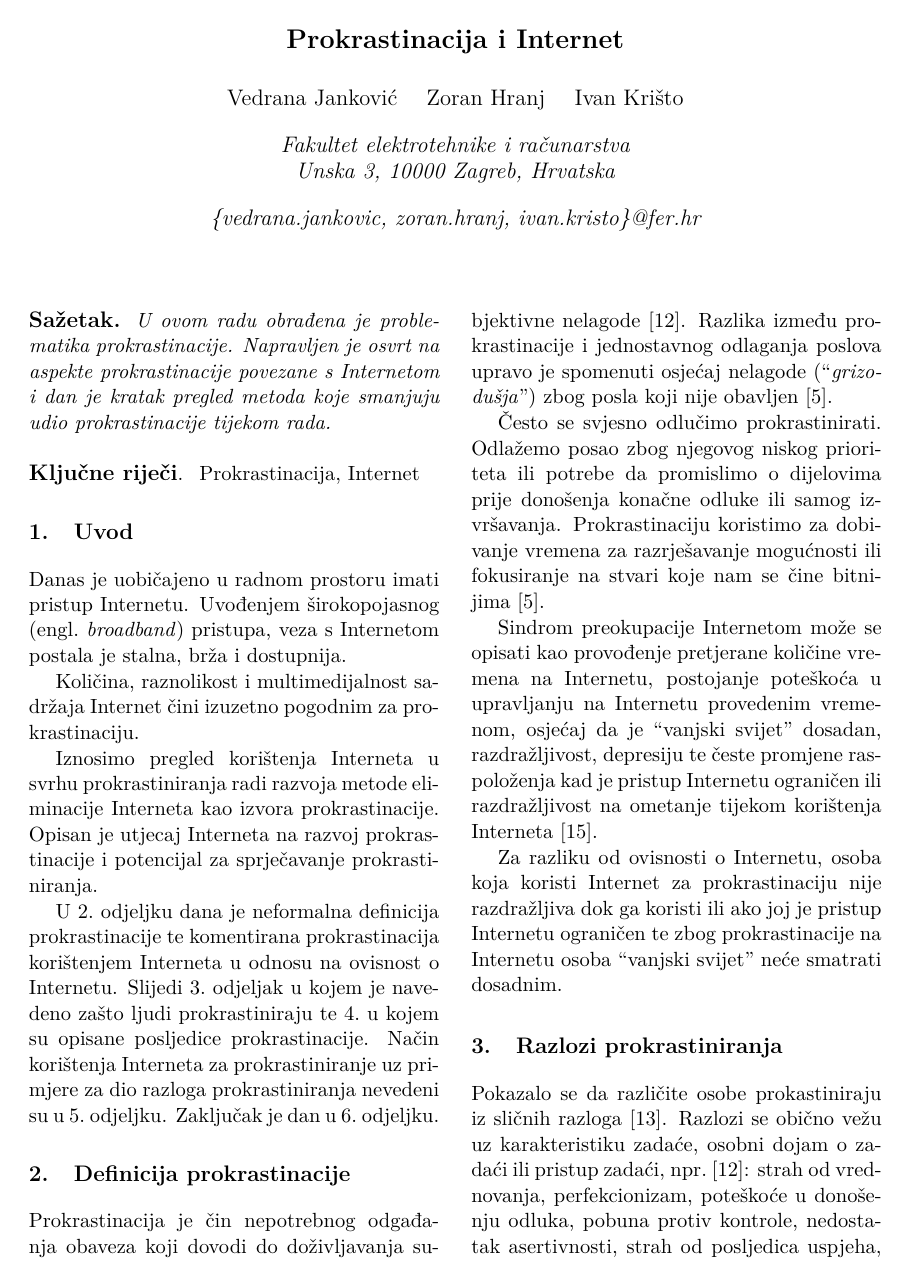
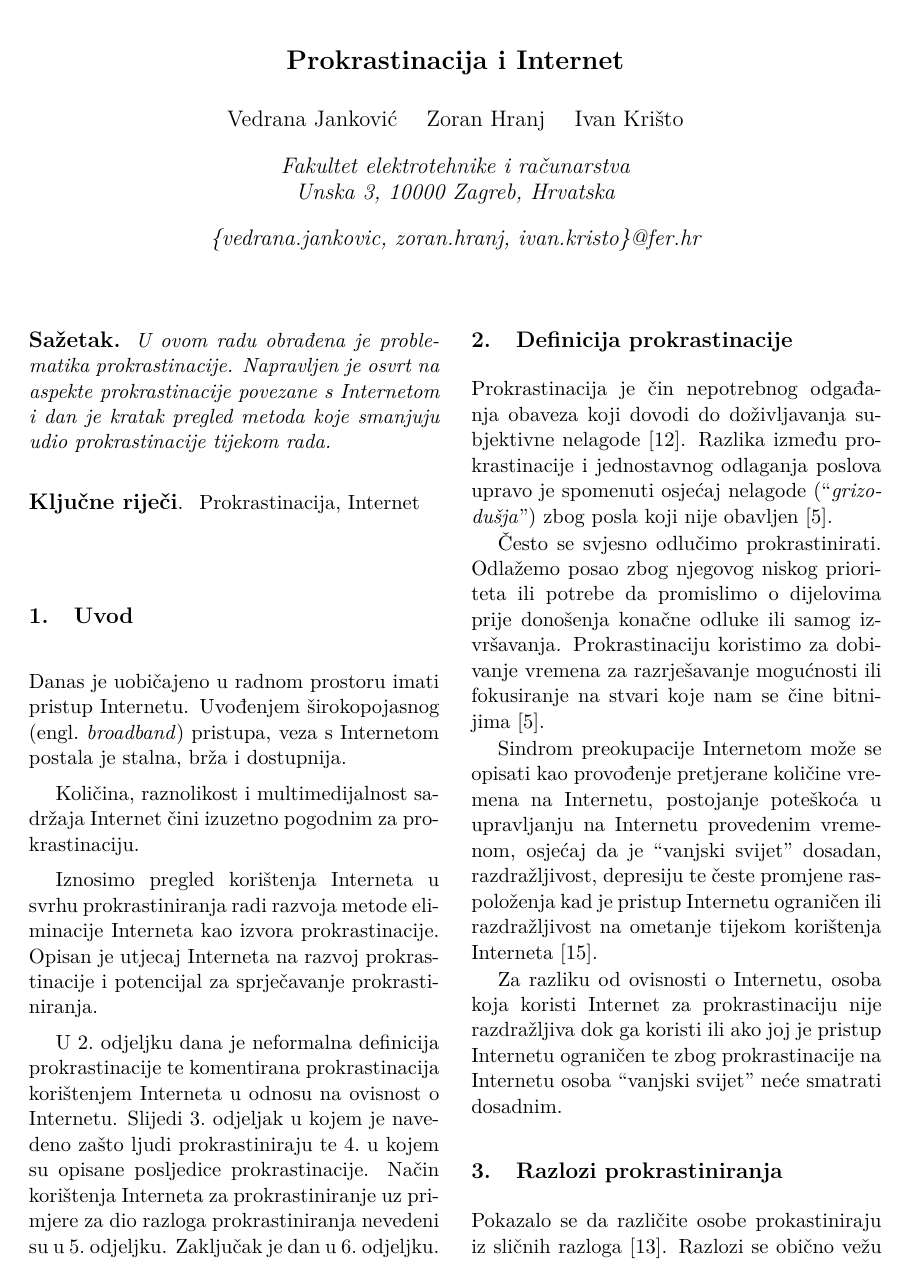
Before and after one commit to ivan444/seminar-web-and-procrastination, a LaTeX paper (web_and_procrastination.tex): page 1 of 5. Compiled offline with pdfLaTeX.

Commit message:
Balansiran stupac na zadnjoj stranici.

```diff
--- a/web_and_procrastination.tex
+++ b/web_and_procrastination.tex
@@ -1,4 +1,4 @@
-\documentclass[11pt,twocolumn,english]{article}
+\documentclass[11pt,english]{article}
 \usepackage[utf8]{inputenc}
 \usepackage[croatian]{babel}
 \usepackage[T1]{fontenc}
@@ -8,6 +8,7 @@
 \usepackage{titlesec}
 \usepackage{url}
 \usepackage[affil-it]{authblk}
+\usepackage{multicol}
 
 \pagestyle{empty}
 
```
Also changed, not shown: web_and_procrastination.tex (2 more changed lines).
